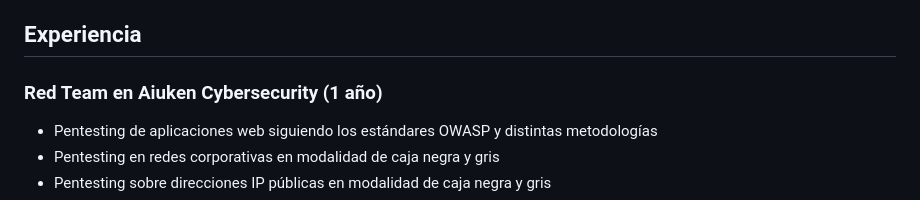
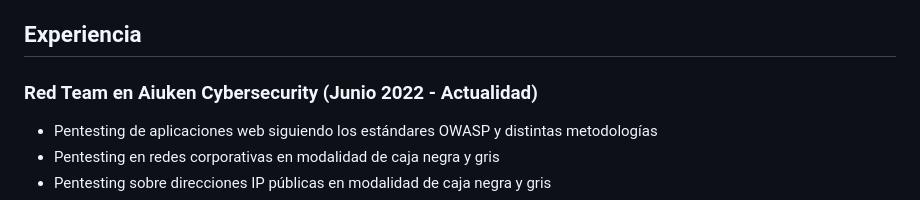
Before and after one commit to mxngel/mxngel.github.io, a Markdown page: whoami.md, the part around the change. GitHub-like rendering.

```diff
--- a/whoami.md
+++ b/whoami.md
@@ -8,7 +8,7 @@ He conseguido las siguientes certificaciones que avalan mi trabajo, conocimiento
 *   Certificaciones varias de distintos fabricantes
 *   Cursos varios
 ## Experiencia
-### Red Team en Aiuken Cybersecurity (1 año)
+### Red Team en Aiuken Cybersecurity (Junio 2022 - Actualidad)
 *   Pentesting de aplicaciones web siguiendo los estándares OWASP y distintas metodologías
 *   Pentesting en redes corporativas en modalidad de caja negra y gris
 *   Pentesting sobre direcciones IP públicas en modalidad de caja negra y gris
```
